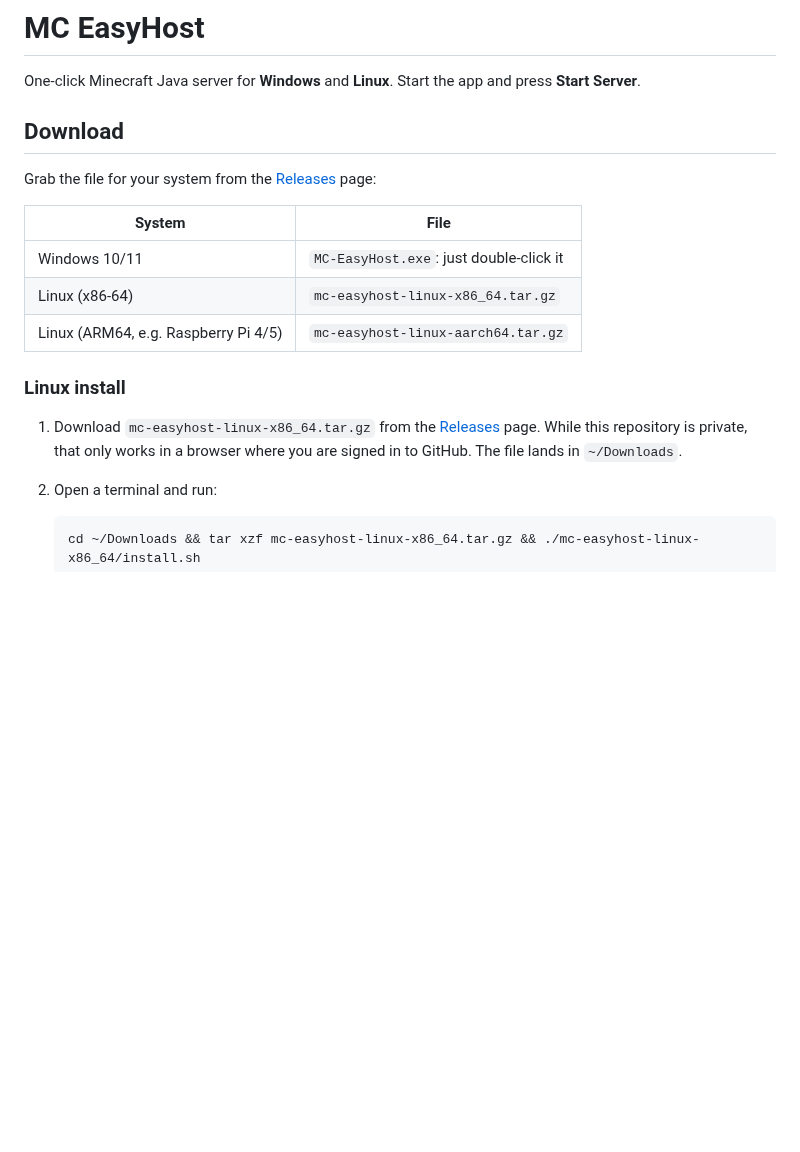
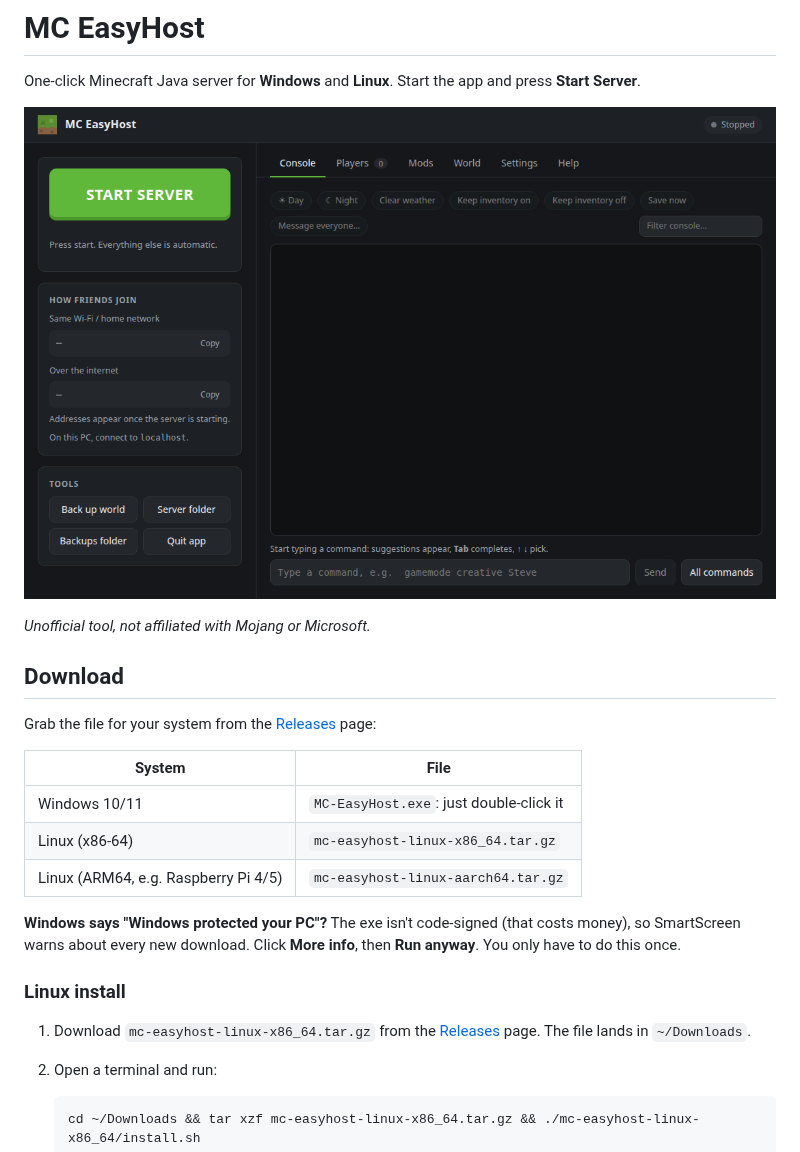
Before and after one commit to mullergessertimo-a11y/mc-easyhost, a Markdown page: README.md, the part around the change. GitHub-like rendering; pictures changed too: docs/screenshot.png (added); blank space fills up the shorter version.

Commit message:
README: screenshot, SmartScreen note and unofficial notice

````diff
--- a/README.md
+++ b/README.md
@@ -1,6 +1,10 @@
 # MC EasyHost
 
 One-click Minecraft Java server for **Windows** and **Linux**. Start the app and press **Start Server**.
+
+![MC EasyHost control panel](docs/screenshot.png)
+
+*Unofficial tool, not affiliated with Mojang or Microsoft.*
 
 ## Download
 
@@ -12,10 +16,13 @@ Grab the file for your system from the [Releases](../../releases) page:
 | Linux (x86-64) | `mc-easyhost-linux-x86_64.tar.gz` |
 | Linux (ARM64, e.g. Raspberry Pi 4/5) | `mc-easyhost-linux-aarch64.tar.gz` |
 
+**Windows says "Windows protected your PC"?** The exe isn't code-signed (that costs money), so SmartScreen warns
+about every new download. Click **More info**, then **Run anyway**. You only have to do this once.
+
 ### Linux install
 
-1. Download `mc-easyhost-linux-x86_64.tar.gz` from the [Releases](../../releases) page. While this repository is
-   private, that only works in a browser where you are signed in to GitHub. The file lands in `~/Downloads`.
+1. Download `mc-easyhost-linux-x86_64.tar.gz` from the [Releases](../../releases) page. The file lands in
+   `~/Downloads`.
 2. Open a terminal and run:
 
    ```bash
````
